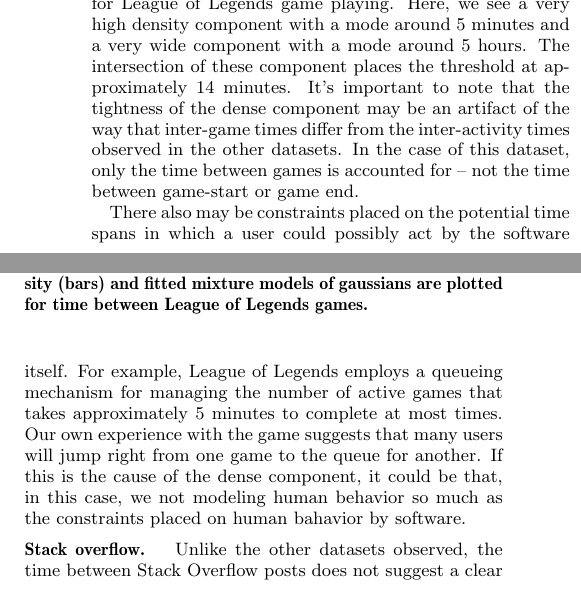
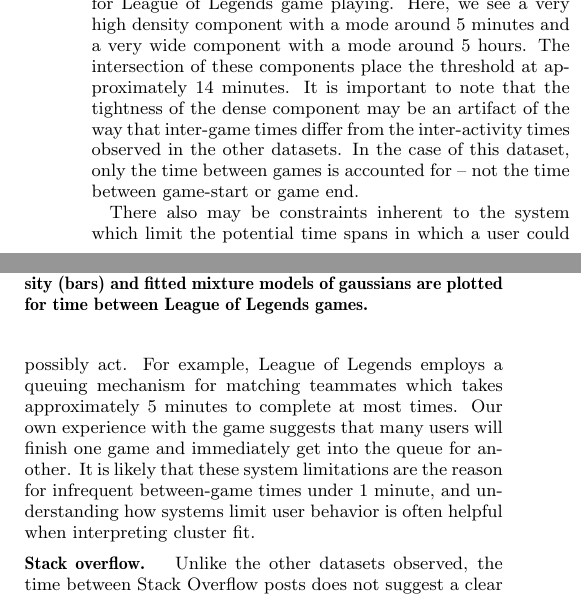
Before and after one commit to halfak/Activity-sessions-research, a LaTeX paper (paper/main.tex, which reads paper/sections/results_and_discussion.tex): two parts of the columns of page 5 of 7, joined at a grey line, cut so that both start at the same text. Compiled offline with pdfLaTeX.

Commit message:
Edited League of Legends section
Changed (mostly) paragraph 2, revised the perspective regarding the use and awareness of system constraints.

```diff
--- a/paper/sections/results_and_discussion.tex
+++ b/paper/sections/results_and_discussion.tex
@@ -51,9 +51,9 @@ Given that this component occurs at shorter intervals than the within-session co
 While the fits described so far follow a clear pattern with somewhat minor nuance as to the nature of the gaussian fitting strategy, the other datasets we observed suggest that the this strategy for identifying session thresholds is not universally suitable for all user-intiated events.
 
 \leadin{League of Legends}
-Figure \ref{fig:lol_game_clusters} shows the two cluster fit for League of Legends game playing.  Here, we see a very high density component with a mode around 5 minutes and a very wide component with a mode around 5 hours.  The intersection of these component places the threshold at approximately 14 minutes.  It's important to note that the tightness of the dense component may be an artifact of the way that inter-game times differ from the inter-activity times observed in the other datasets.  In the case of this dataset, only the time between games is accounted for -- not the time between game-start or game end.
+Figure \ref{fig:lol_game_clusters} shows the two cluster fit for League of Legends game playing.  Here, we see a very high density component with a mode around 5 minutes and a very wide component with a mode around 5 hours.  The intersection of these components place the threshold at approximately 14 minutes.  It is important to note that the tightness of the dense component may be an artifact of the way that inter-game times differ from the inter-activity times observed in the other datasets.  In the case of this dataset, only the time between games is accounted for -- not the time between game-start or game end.
 
-There also may be constraints placed on the potential time spans in which a user could possibly act by the software itself.  For example, League of Legends employs a queueing mechanism for managing the number of active games that takes approximately 5 minutes to complete at most times.  Our own experience with the game suggests that many users will jump right from one game to the queue for another.  If this is the cause of the dense component, it could be that, in this case, we not modeling human behavior so much as the constraints placed on human bahavior by software.
+There also may be constraints inherent to the system which limit the potential time spans in which a user could possibly act.  For example, League of Legends employs a queuing mechanism for matching teammates which takes approximately 5 minutes to complete at most times.  Our own experience with the game suggests that many users will finish one game and immediately get into the queue for another.  It is likely that these system limitations are the reason for infrequent between-game times under 1 minute, and understanding how systems limit user behavior is often helpful when interpreting cluster fit.
 
 \leadin{Stack overflow}
 \begin{figure}
```
